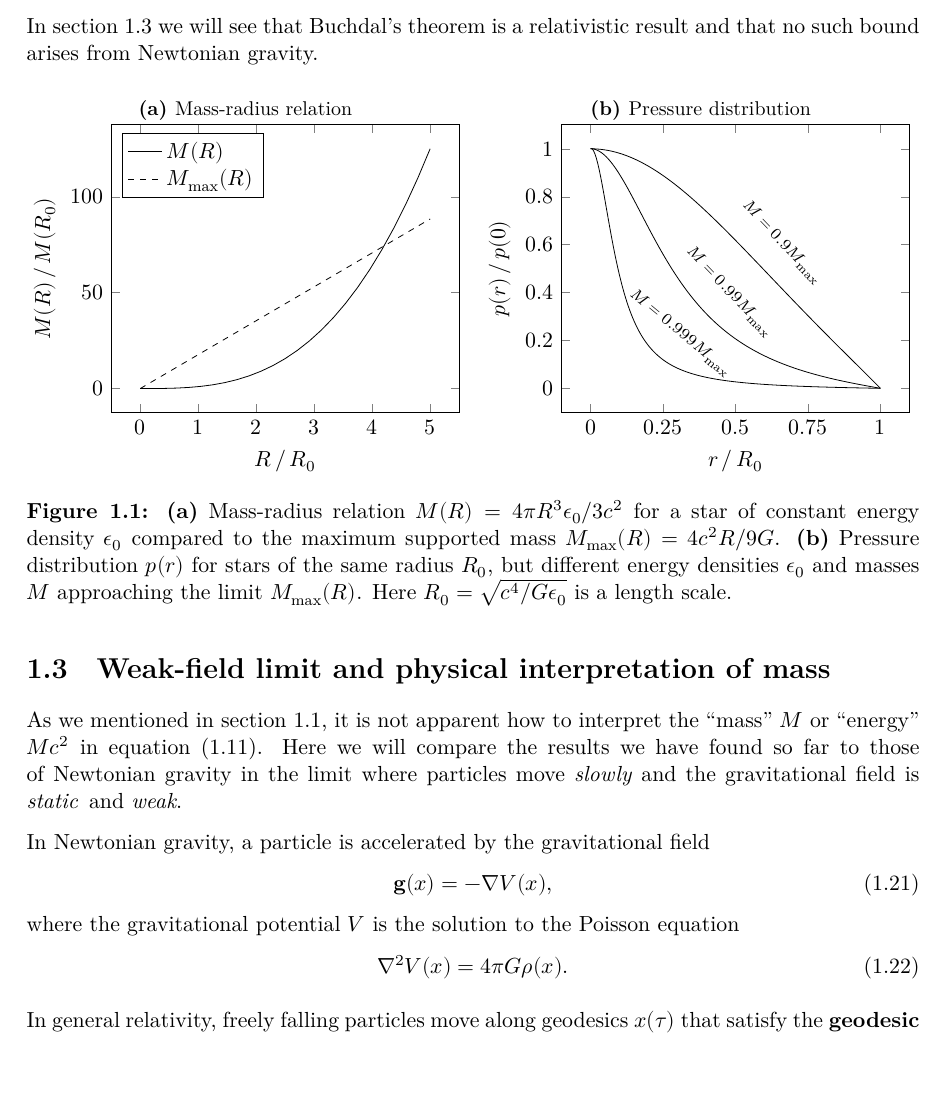
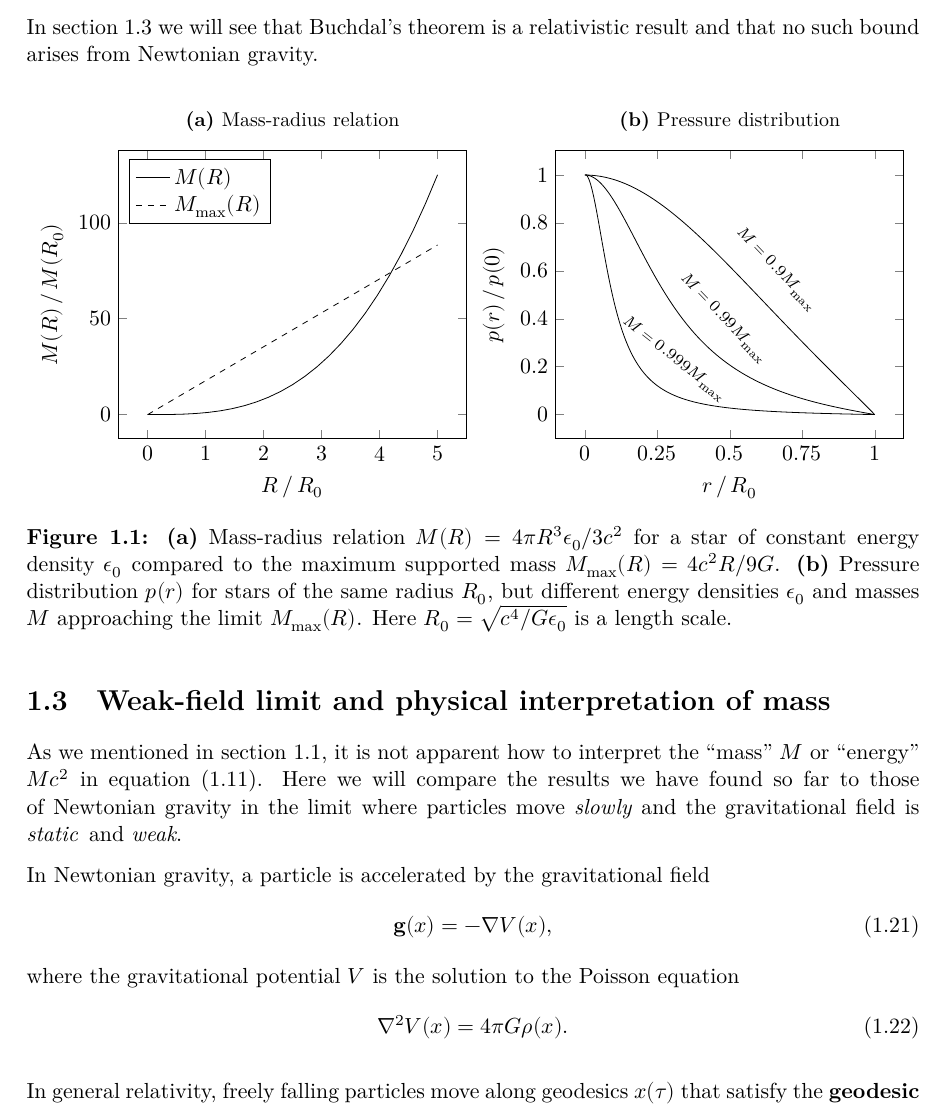
Before and after one commit to hersle/master-thesis, a LaTeX thesis (report/project.tex, which reads report/chapter1/chapter1.tex): part of page 8 of 18, cut so that both start at the same text, the shorter picture padded with empty space. Compiled offline with XeLaTeX; TikZ figures are drawn from their code, not taken from saved files.

Commit message:
Use group plots on incompressible star plot with "hacked" subcaptions in the title

```diff
--- a/report/chapter1/chapter1.tex
+++ b/report/chapter1/chapter1.tex
@@ -213,90 +213,43 @@ In \cref{fig:incompressible_star:plot1}, we compare the mass-radius relation to
 
 In \cref{sec:weak_field_limit} we will see that Buchdal's theorem is a relativistic result and that no such bound arises from Newtonian gravity.
 
+% Ideal use of groupplot + subcaption:
+% * use title={\subcaption{...}} for subcaptions (https://tex.stackexchange.com/a/310403)
+% * set title style text width automatically (https://tex.stackexchange.com/a/276214)
+% * another example (https://tex.stackexchange.com/a/69729)
 \begin{figure}[hb!]
 	\centering
-
-% TODO: cannot use JO length scale (it evolves ϵ, and i have different ϵ)
-% TODO: use sun mass and radius ?
-% how to center subcaptions under/over xlabel/plot area:
-%   trim axis left/right: https://tex.stackexchange.com/a/134262
-% + hfil: https://tex.stackexchange.com/a/321476
-%   (not working properly)
-% ideal use of groupplot + subcaption: https://tex.stackexchange.com/a/310403
-\begin{subfigure}{0.49\textwidth}
-	\caption{\label{fig:incompressible_star:plot1}Mass-radius relation}
-	\begin{tikzpicture}
-	\begin{axis}[
-		width=1.00\textwidth,
-		xlabel=$R \, / \, R_0$, ylabel=$M(R) \, / \, M(R_0)$, xtick distance=1,
-		legend pos=north west, legend cell align=left, declare function={
+	\begin{tikzpicture}[declare function={
 		G = 1;
 		M(\R,\E) = 4/3*pi*(\R)^3*\E;
 		Mmax(\R) = 4*\R/(9*G);
-		}
+		p(\r,\M,\R) = \M / (4/3*pi*(\R)^3) * (sqrt(1-2*G*\M*(\r)^2/(\R)^3) - sqrt(1-2*G*\M/(\R))) / (3*sqrt(1-2*G*\M/(\R)) - sqrt(1-2*G*\M*(\r)^2/(\R)^3));
+	}]
+		\begin{groupplot}[group style={group size=2 by 1, horizontal sep=0.1\textwidth}, width=0.49\textwidth]
+		\nextgroupplot[
+			title={\subcaption{\label{fig:incompressible_star:plot1}Mass-radius relation}},
+			xlabel=$R \, / \, R_0$, ylabel=$M(R) \, / \, M(R_0)$, xtick distance=1,
+			legend pos=north west, legend cell align=left,
 		]
 		\pgfplotsinvokeforeach{0.006} {
 			\addplot [domain=0:5, solid ] {M(x,#1) / M(1,#1)}; % node[pos=0.90, sloped, yshift=+6pt] {\scriptsize $\epsilon_0 = #1$};
 			\addplot [domain=0:5, dashed] {Mmax(x) / M(1,#1)}; % node[pos=0.2, pin=above:{$M_\text{max}(R)$}] {};
 		}
 		\legend{$M(R)$, $M_\text{max}(R)$};
-	\end{axis}
-	\end{tikzpicture}
-\end{subfigure}
-\hfill
-\begin{subfigure}{0.49\textwidth}
-	\caption{\label{fig:incompressible_star:plot2}Pressure distribution}
-	\begin{tikzpicture}
-	\begin{axis}[
-		width=1.00\textwidth,
-		xlabel=$r\, /\, R_0$, ylabel=$p(r) \, / \, p(0)$, xtick distance=0.25, declare function={
-			G=1;
-			R=2;
-			p(\r,\M) = \M / (4/3*pi*R^3) * (sqrt(1-2*G*\M*(\r)^2/R^3) - sqrt(1-2*G*\M/R)) / (3*sqrt(1-2*G*\M/R) - sqrt(1-2*G*\M*(\r)^2/R^3));
-			Mmax = 4*R/(9*G);
-		}
+		\nextgroupplot[
+			title={\subcaption{\label{fig:incompressible_star:plot2}Pressure distribution}},
+			xlabel=$r\, /\, R_0$, ylabel=$p(r) \, / \, p(0)$, xtick distance=0.25,
 		]
 		\pgfplotsinvokeforeach{0.9, 0.99, 0.999} {
-		\addplot [domain=0:1,samples=200] {p(x*R,#1*Mmax)/p(0,#1*Mmax)} node[pos=0.54, sloped, yshift=+16pt] {\scriptsize $M = #1 M_\text{max}$};
-	}
-	\end{axis}
-	\end{tikzpicture}
-\end{subfigure}
-\caption{
-	\subref{fig:incompressible_star:plot1} Mass-radius relation $M(R) = 4 \pi R^3 \epsilon_0 / 3 c^2$ for a star of constant energy density $\epsilon_0$ compared to the maximum supported mass $M_\text{max}(R) = 4 c^2 R / 9 G$.
-	\subref{fig:incompressible_star:plot2} Pressure distribution $p(r)$ for stars of the same radius $R_0$, but different energy densities $\epsilon_0$ and masses $M$ approaching the limit $M_\text{max}(R)$.
-	Here $R_0 = \sqrt{c^4 / G \epsilon_0}$ is a length scale. % and $M_0 = 4 \pi R_0^3 \epsilon_0 / 3$ is a mass scale.
-}
-\iffalse
-\begin{tikzpicture}
-\begin{groupplot}[group style={group size=2 by 1, horizontal sep=0.1\textwidth}, width=0.49\textwidth]
-	% TODO: cannot use JO length scale (it evolves ϵ, and i have different ϵ)
-	% TODO: use sun mass and radius ?
-	\nextgroupplot[xlabel=$R \, / \, R_0$, ylabel=$M(R) \, / \, M(R_0)$, xtick distance=1, legend pos=north west, legend cell align=left, declare function={
-		G = 1;
-		M(\R,\E) = 4/3*pi*(\R)^3*\E;
-		Mmax(\R) = 4*\R/(9*G);
-	}]
-	\pgfplotsinvokeforeach{0.006} {
-		\addplot [domain=0:5, solid ] {M(x,#1)}; % node[pos=0.90, sloped, yshift=+6pt] {\scriptsize $\epsilon_0 = #1$};
-	}
-	\addplot [domain=0:5, dashed] {Mmax(x)}; % node[pos=0.2, pin=above:{$M_\text{max}(R)$}] {};
-	\legend{$M(R)$, $M_\text{max}(R)$};
-	\nextgroupplot[xlabel=$r\, /\, R$, ylabel=$p(r) \, / \, p(0)$, xtick distance=0.25, declare function={
-		G=1;
-		R=2;
-		p(\r,\M) = \M / (4/3*pi*R^3) * (sqrt(1-2*G*\M*(\r)^2/R^3) - sqrt(1-2*G*\M/R)) / (3*sqrt(1-2*G*\M/R) - sqrt(1-2*G*\M*(\r)^2/R^3));
-		Mmax = 4*R/(9*G);
-	}]
-	\pgfplotsinvokeforeach{0.9, 0.99, 0.999} {
-		\addplot [domain=0:1,samples=200] {p(x*R,#1*Mmax)/p(0,#1*Mmax)} node[pos=0.54, sloped, yshift=+16pt] {\scriptsize $M = #1 M_\text{max}$};
+			\addplot [domain=0:1,samples=200] {p(x,#1*Mmax(1),1)/p(0,#1*Mmax(1),1)} node[pos=0.54, sloped, yshift=+16pt] {\scriptsize $M = #1 M_\text{max}$};
 		}
 		\end{groupplot}
 	\end{tikzpicture}
 	\caption{
-	Mass-radius relation $M(R) = 4 \pi R^3 \epsilon_0 / 3 c^2$ for a star of constant energy density $\epsilon_0$ compared to the maximum supported mass $M_\text{max}(R) = 4 c^2 R / 9 G$. Pressure distribution $p(r)$ for particular stars with radius $R=2$ and different masses $M$ approaching $M_\text{max}(R)$.}
-	Here, $R_0 = \sqrt{c^4 / G \epsilon_0}$ is a length scale. % and $M_0 = 4 \pi R_0^3 \epsilon_0 / 3$ is a mass scale.
-\fi
+		\subref{fig:incompressible_star:plot1} Mass-radius relation $M(R) = 4 \pi R^3 \epsilon_0 / 3 c^2$ for a star of constant energy density $\epsilon_0$ compared to the maximum supported mass $M_\text{max}(R) = 4 c^2 R / 9 G$.
+		\subref{fig:incompressible_star:plot2} Pressure distribution $p(r)$ for stars of the same radius $R_0$, but different energy densities $\epsilon_0$ and masses $M$ approaching the limit $M_\text{max}(R)$.
+		Here $R_0 = \sqrt{c^4 / G \epsilon_0}$ is a length scale.
+	}
 \end{figure}
 
 \section{Weak-field limit and physical interpretation of mass}
--- a/report/project.tex
+++ b/report/project.tex
@@ -44,7 +44,13 @@
 \tikzexternalize[prefix=.cache_tikz/]
 
 \usepackage{pgfplots}
-\pgfplotsset{compat=1.17}
+% NOTE: externalization does NOT recompile when only the global options below are changed
+\pgfplotsset{
+	compat=1.17,
+	% Using title={\subcaption{...}} REQUIRES text width to be set, otherwise it throws hard-to-understand errors
+	% TODO: the contents of title={...} MUST change for the externalization library to recompile the figure
+	every axis title/.style={at={(0.5,1)}, above=1ex, text width=0.8*\pgfkeysvalueof{/pgfplots/width}]},
+}
 \usepgfplotslibrary{groupplots}
 
 %\fancypagestyle{plain}{\pagestyle{fancy}} % make chapter front pages, bibliography etc. use same style as other pages (see https://tex.stackexchange.com/a/10046)
```
Lines whose indentation alone changed are shown as unchanged.
